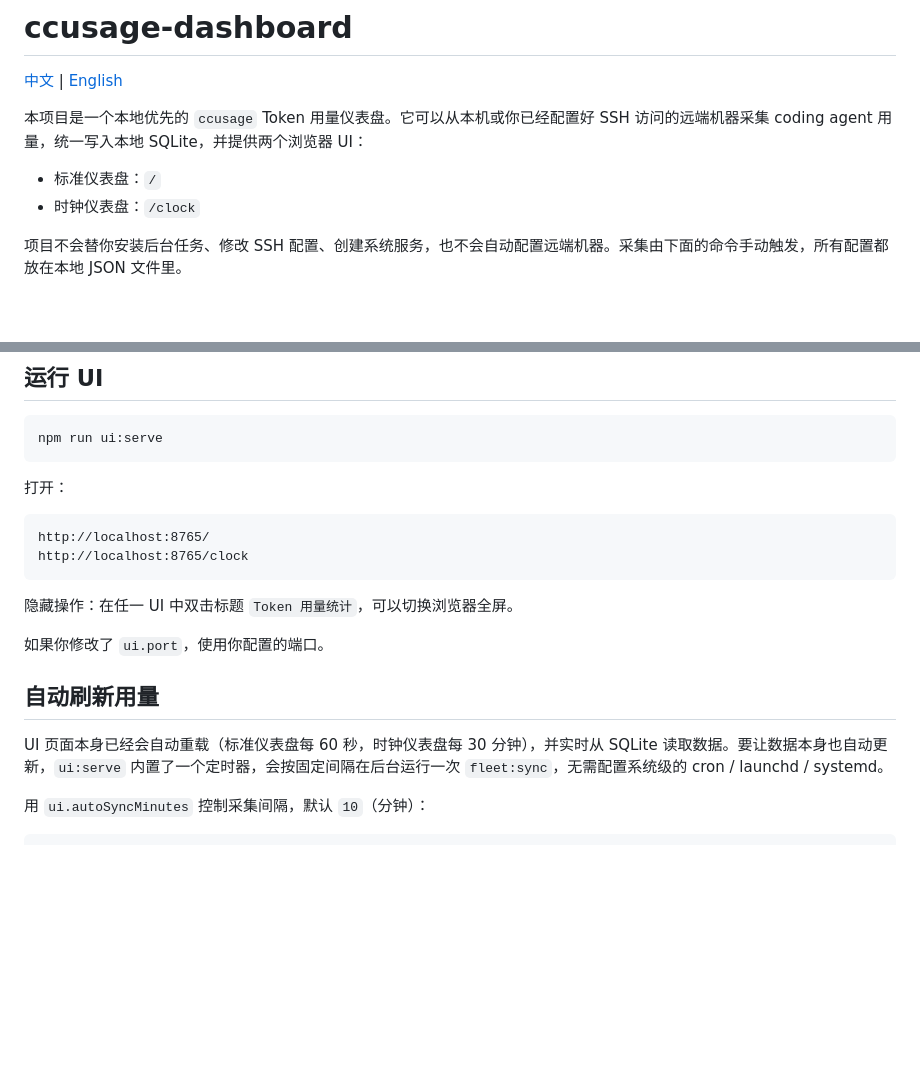
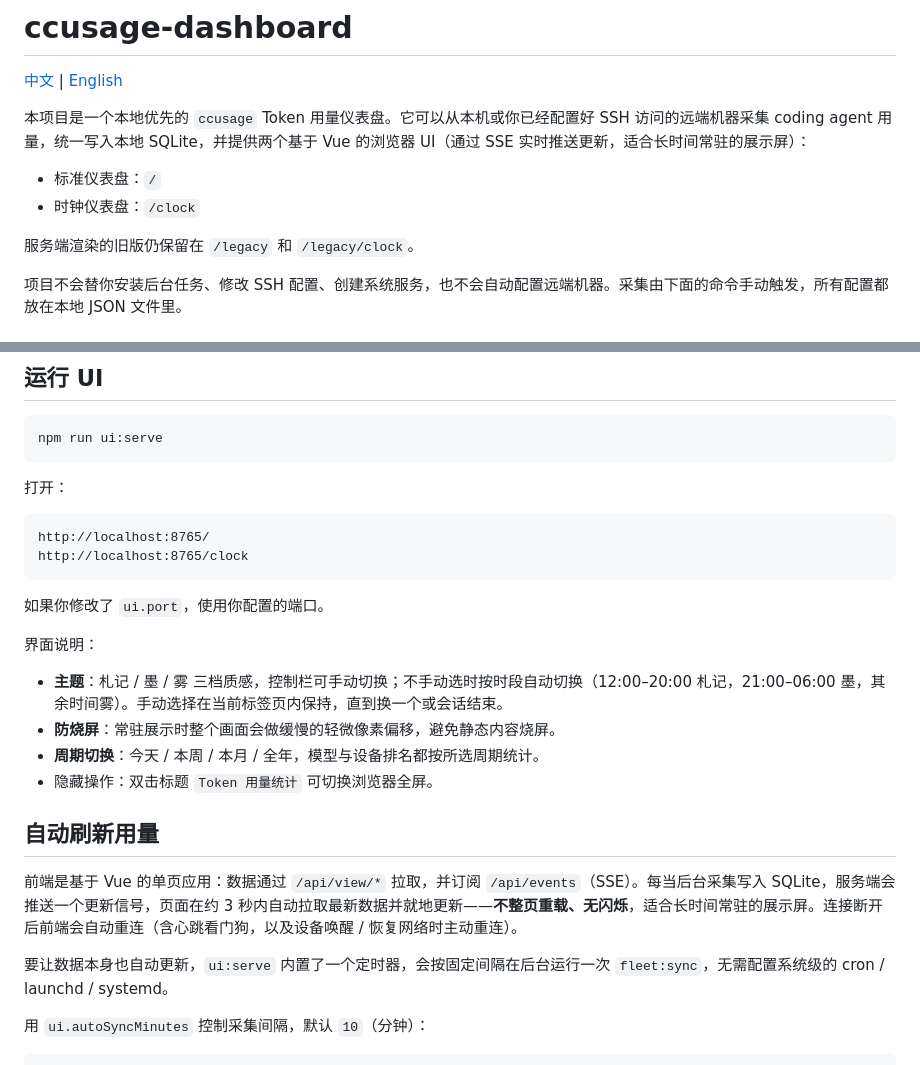
Before and after one commit to leafiy/cc, a Markdown page: README.md, 2 parts joined by grey strips. GitHub-like rendering; blank space fills up the shorter version.

````diff
--- a/README.md
+++ b/README.md
@@ -2,10 +2,12 @@
 
 [中文](README.md) | [English](README.en.md)
 
-本项目是一个本地优先的 `ccusage` Token 用量仪表盘。它可以从本机或你已经配置好 SSH 访问的远端机器采集 coding agent 用量，统一写入本地 SQLite，并提供两个浏览器 UI：
+本项目是一个本地优先的 `ccusage` Token 用量仪表盘。它可以从本机或你已经配置好 SSH 访问的远端机器采集 coding agent 用量，统一写入本地 SQLite，并提供两个基于 Vue 的浏览器 UI（通过 SSE 实时推送更新，适合长时间常驻的展示屏）：
 
 - 标准仪表盘：`/`
 - 时钟仪表盘：`/clock`
+
+服务端渲染的旧版仍保留在 `/legacy` 和 `/legacy/clock`。
 
 项目不会替你安装后台任务、修改 SSH 配置、创建系统服务，也不会自动配置远端机器。采集由下面的命令手动触发，所有配置都放在本地 JSON 文件里。
 
@@ -184,13 +186,20 @@ http://localhost:8765/
 http://localhost:8765/clock
 ```
 
-隐藏操作：在任一 UI 中双击标题 `Token 用量统计`，可以切换浏览器全屏。
+如果你修改了 `ui.port`，使用你配置的端口。
 
-如果你修改了 `ui.port`，使用你配置的端口。
+界面说明：
+
+- **主题**：札记 / 墨 / 雾 三档质感，控制栏可手动切换；不手动选时按时段自动切换（12:00–20:00 札记，21:00–06:00 墨，其余时间雾）。手动选择在当前标签页内保持，直到换一个或会话结束。
+- **防烧屏**：常驻展示时整个画面会做缓慢的轻微像素偏移，避免静态内容烧屏。
+- **周期切换**：今天 / 本周 / 本月 / 全年，模型与设备排名都按所选周期统计。
+- 隐藏操作：双击标题 `Token 用量统计` 可切换浏览器全屏。
 
 ## 自动刷新用量
 
-UI 页面本身已经会自动重载（标准仪表盘每 60 秒，时钟仪表盘每 30 分钟），并实时从 SQLite 读取数据。要让数据本身也自动更新，`ui:serve` 内置了一个定时器，会按固定间隔在后台运行一次 `fleet:sync`，无需配置系统级的 cron / launchd / systemd。
+前端是基于 Vue 的单页应用：数据通过 `/api/view/*` 拉取，并订阅 `/api/events`（SSE）。每当后台采集写入 SQLite，服务端会推送一个更新信号，页面在约 3 秒内自动拉取最新数据并就地更新——**不整页重载、无闪烁**，适合长时间常驻的展示屏。连接断开后前端会自动重连（含心跳看门狗，以及设备唤醒 / 恢复网络时主动重连）。
+
+要让数据本身也自动更新，`ui:serve` 内置了一个定时器，会按固定间隔在后台运行一次 `fleet:sync`，无需配置系统级的 cron / launchd / systemd。
 
 用 `ui.autoSyncMinutes` 控制采集间隔，默认 `10`（分钟）：
 
````
Also changed, not shown: README.en.md (+23 -7 lines).
